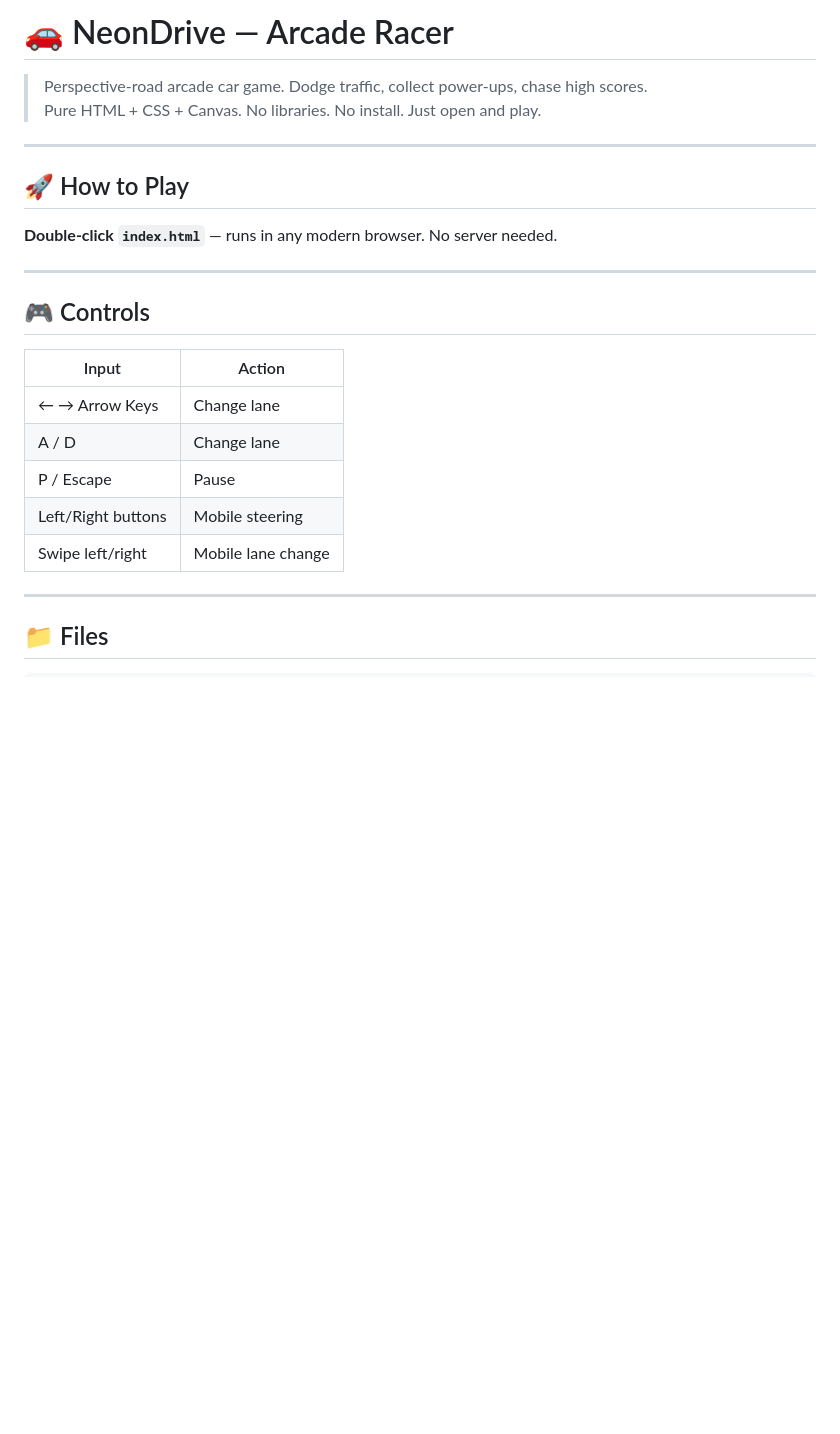
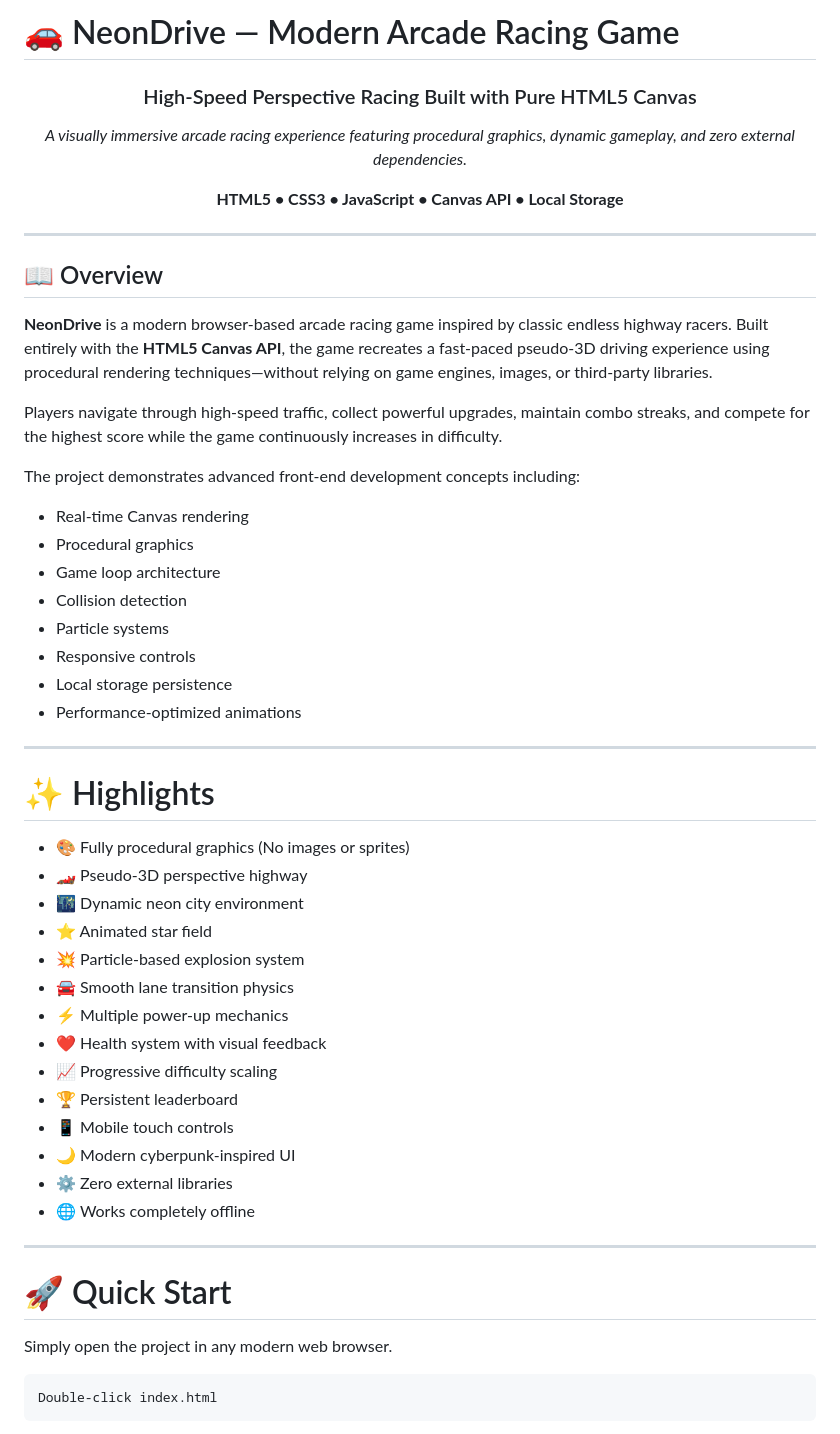
Before and after one commit to Suhas-H-N/TurboRush, a Markdown page: README.md, the part around one of its changes. GitHub-like rendering; blank space fills up the shorter version.

````diff
--- a/README.md
+++ b/README.md
@@ -1,28 +1,59 @@
-# 🚗 NeonDrive — Arcade Racer
+# 🚗 NeonDrive — Modern Arcade Racing Game
 
-> Perspective-road arcade car game. Dodge traffic, collect power-ups, chase high scores.
-> Pure HTML + CSS + Canvas. No libraries. No install. Just open and play.
+<div align="center">
+
+### High-Speed Perspective Racing Built with Pure HTML5 Canvas
+
+*A visually immersive arcade racing experience featuring procedural graphics, dynamic gameplay, and zero external dependencies.*
+
+**HTML5 • CSS3 • JavaScript • Canvas API • Local Storage**
+
+</div>
 
 ---
 
-## 🚀 How to Play
+## 📖 Overview
 
-**Double-click `index.html`** — runs in any modern browser. No server needed.
+**NeonDrive** is a modern browser-based arcade racing game inspired by classic endless highway racers. Built entirely with the **HTML5 Canvas API**, the game recreates a fast-paced pseudo-3D driving experience using procedural rendering techniques—without relying on game engines, images, or third-party libraries.
+
+Players navigate through high-speed traffic, collect powerful upgrades, maintain combo streaks, and compete for the highest score while the game continuously increases in difficulty.
+
+The project demonstrates advanced front-end development concepts including:
+
+- Real-time Canvas rendering
+- Procedural graphics
+- Game loop architecture
+- Collision detection
+- Particle systems
+- Responsive controls
+- Local storage persistence
+- Performance-optimized animations
 
 ---
 
-## 🎮 Controls
+# ✨ Highlights
 
-| Input | Action |
-|-------|--------|
-| ← → Arrow Keys | Change lane |
-| A / D | Change lane |
-| P / Escape | Pause |
-| Left/Right buttons | Mobile steering |
-| Swipe left/right | Mobile lane change |
+- 🎨 Fully procedural graphics (No images or sprites)
+- 🏎️ Pseudo-3D perspective highway
+- 🌃 Dynamic neon city environment
+- ⭐ Animated star field
+- 💥 Particle-based explosion system
+- 🚘 Smooth lane transition physics
+- ⚡ Multiple power-up mechanics
+- ❤️ Health system with visual feedback
+- 📈 Progressive difficulty scaling
+- 🏆 Persistent leaderboard
+- 📱 Mobile touch controls
+- 🌙 Modern cyberpunk-inspired UI
+- ⚙️ Zero external libraries
+- 🌐 Works completely offline
 
 ---
 
-## 📁 Files
+# 🚀 Quick Start
 
+Simply open the project in any modern web browser.
+
+```text
+Double-click index.html
 ```
````
Also changed, not shown: other parts of README.md (+356 -57 lines).
